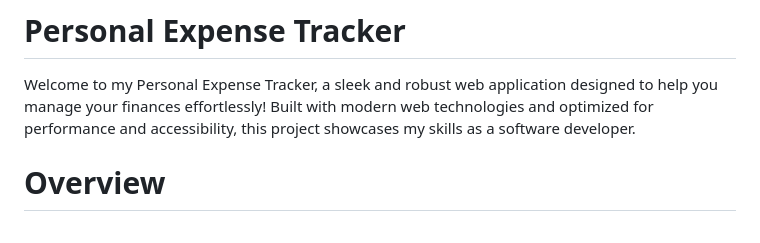
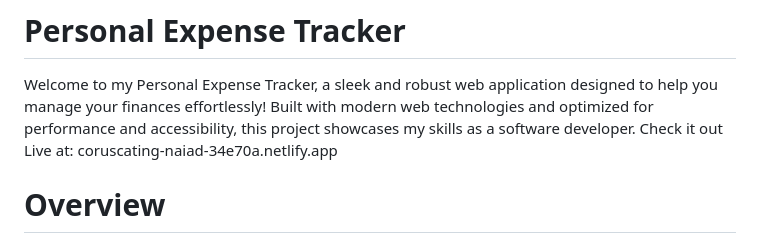
Before and after one commit to Dileepkumar-44/Personal-Expense-Tracker, a Markdown page: README.md, the part around the change. GitHub-like rendering.

```diff
--- a/README.md
+++ b/README.md
@@ -1,5 +1,6 @@
 # Personal Expense Tracker
 Welcome to my Personal Expense Tracker, a sleek and robust web application designed to help you manage your finances effortlessly! Built with modern web technologies and optimized for performance and accessibility, this project showcases my skills as a software developer.
+Check it out Live at: coruscating-naiad-34e70a.netlify.app
 # Overview
 This app allows users to track daily expenses, set budgets, analyze spending patterns, and switch between light/dark themes. It’s a fully responsive, offline-capable tool, with data stored locally in the browser, making it perfect for personal use. I developed this project to demonstrate my ability to build practical, user-friendly applications with a strong focus on performance optimization, web accessibility, and clean, maintainable code.
 # Features
```
